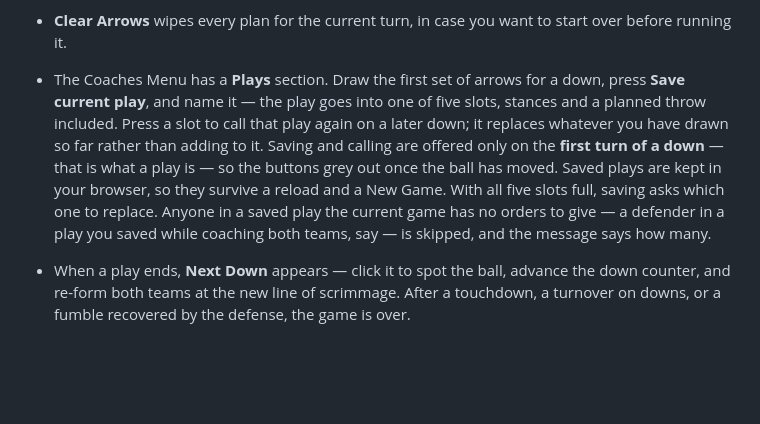
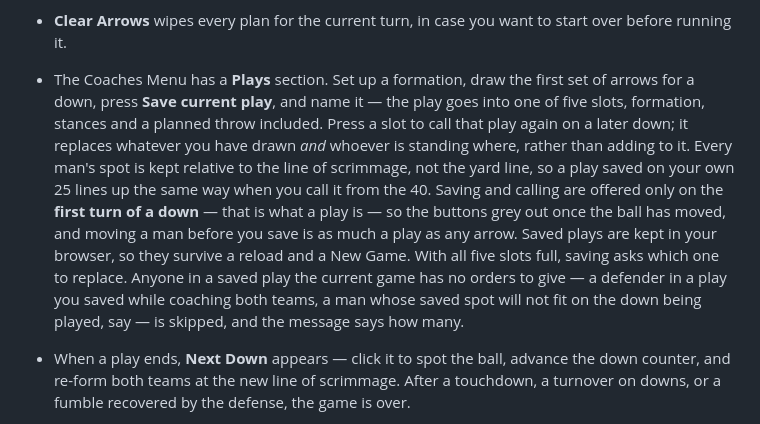
Before and after one commit to jamesjnadeau/football-by-turn, a Markdown page: README.md, the part around the change. Drawn GitHub-style; blank space fills up the shorter version.

Commit message:
README: plays save the formation

```diff
--- a/README.md
+++ b/README.md
@@ -173,17 +173,21 @@ within range to make the hit.
   is offered on the first turn of a down and switches itself off at the snap.
 - **Clear Arrows** wipes every plan for the current turn, in case you want to
   start over before running it.
-- The Coaches Menu has a **Plays** section. Draw the first set of arrows for a
-  down, press **Save current play**, and name it — the play goes into one of
-  five slots, stances and a planned throw included. Press a slot to call that
-  play again on a later down; it replaces whatever you have drawn so far rather
-  than adding to it. Saving and calling are offered only on the **first turn of
-  a down** — that is what a play is — so the buttons grey out once the ball has
-  moved. Saved plays are kept in your browser, so they survive a reload and a
-  New Game. With all five slots full, saving asks which one to replace. Anyone
-  in a saved play the current game has no orders to give — a defender in a play
-  you saved while coaching both teams, say — is skipped, and the message says
-  how many.
+- The Coaches Menu has a **Plays** section. Set up a formation, draw the first
+  set of arrows for a down, press **Save current play**, and name it — the play
+  goes into one of five slots, formation, stances and a planned throw included.
+  Press a slot to call that play again on a later down; it replaces whatever
+  you have drawn *and* whoever is standing where, rather than adding to it.
+  Every man's spot is kept relative to the line of scrimmage, not the yard
+  line, so a play saved on your own 25 lines up the same way when you call it
+  from the 40. Saving and calling are offered only on the **first turn of a
+  down** — that is what a play is — so the buttons grey out once the ball has
+  moved, and moving a man before you save is as much a play as any arrow.
+  Saved plays are kept in your browser, so they survive a reload and a New
+  Game. With all five slots full, saving asks which one to replace. Anyone in
+  a saved play the current game has no orders to give — a defender in a play
+  you saved while coaching both teams, a man whose saved spot will not fit on
+  the down being played, say — is skipped, and the message says how many.
 - When a play ends, **Next Down** appears — click it to spot the ball, advance
   the down counter, and re-form both teams at the new line of scrimmage. After
   a touchdown, a turnover on downs, or a fumble recovered by the defense, the
```
